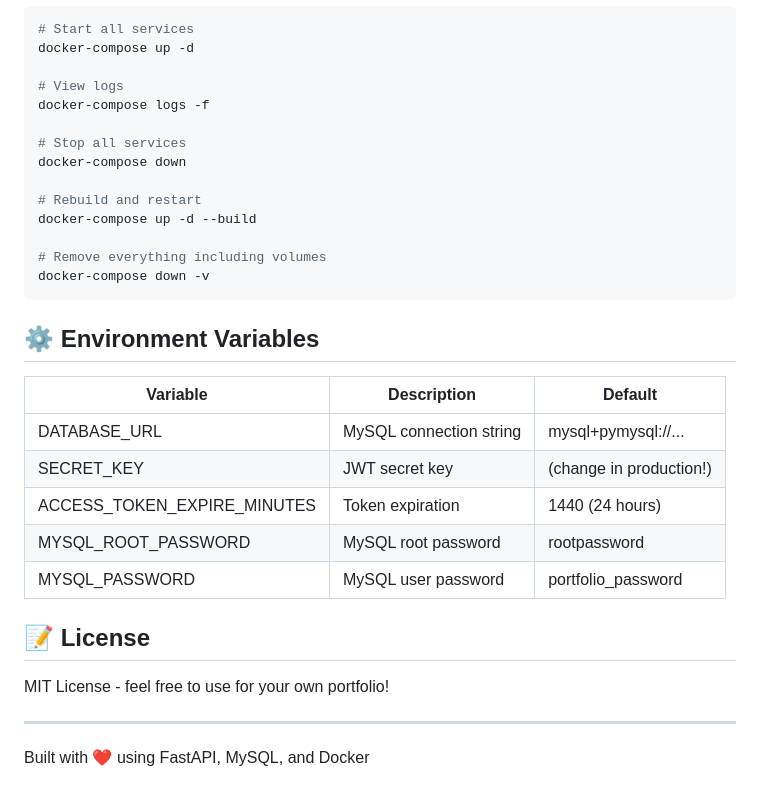
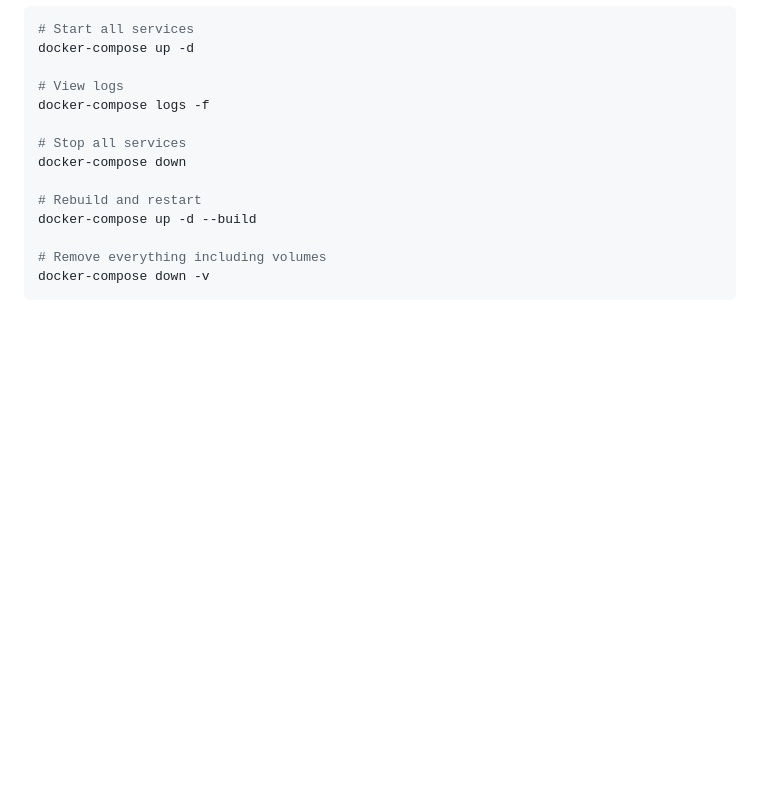
Before and after one commit to bophat/portfolio-web, a Markdown page: README.md, the part around one of its changes. Rendered like a GitHub page; blank space fills up the shorter version.

````diff
--- a/README.md
+++ b/README.md
@@ -165,21 +127,3 @@ docker-compose up -d --build
 # Remove everything including volumes
 docker-compose down -v
 ```
-
-## ⚙️ Environment Variables
-
-| Variable | Description | Default |
-|----------|-------------|---------|
-| DATABASE_URL | MySQL connection string | mysql+pymysql://... |
-| SECRET_KEY | JWT secret key | (change in production!) |
-| ACCESS_TOKEN_EXPIRE_MINUTES | Token expiration | 1440 (24 hours) |
-| MYSQL_ROOT_PASSWORD | MySQL root password | rootpassword |
-| MYSQL_PASSWORD | MySQL user password | portfolio_password |
-
-## 📝 License
-
-MIT License - feel free to use for your own portfolio!
-
----
-
-Built with ❤️ using FastAPI, MySQL, and Docker
````
Also changed, not shown: other parts of README.md (+0 -38 lines).
